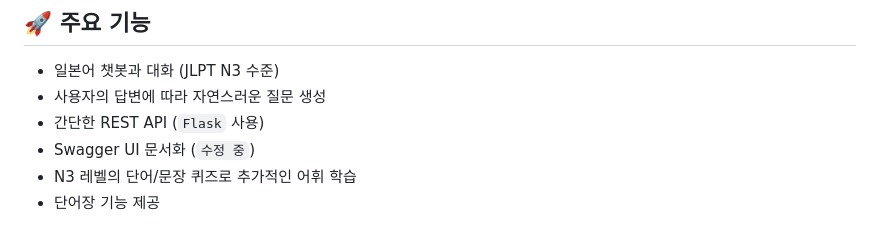
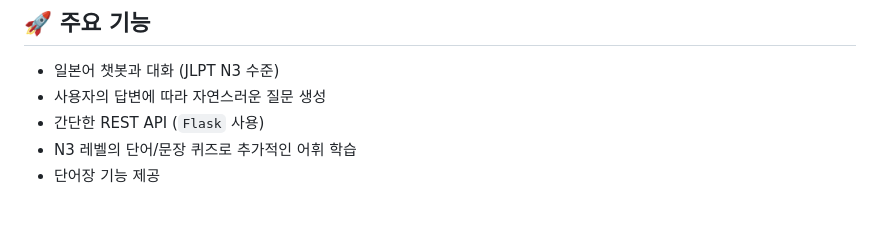
Before and after one commit to Bacococc/project_Japan_Chatbot, a Markdown page: README.md, the part around the change printed below. Drawn GitHub-style.

```diff
--- a/README.md
+++ b/README.md
@@ -14,7 +16,6 @@ OpenAI의 API를 활용해 대화를 진행하며, 대화의 흐름을 유지하
 - 일본어 챗봇과 대화 (JLPT N3 수준)
 - 사용자의 답변에 따라 자연스러운 질문 생성
 - 간단한 REST API (`Flask` 사용)
-- Swagger UI 문서화 (`수정 중`)
 - N3 레벨의 단어/문장 퀴즈로 추가적인 어휘 학습
 - 단어장 기능 제공
 
```
Also changed, not shown: other parts of README.md (+2 -0 lines).
